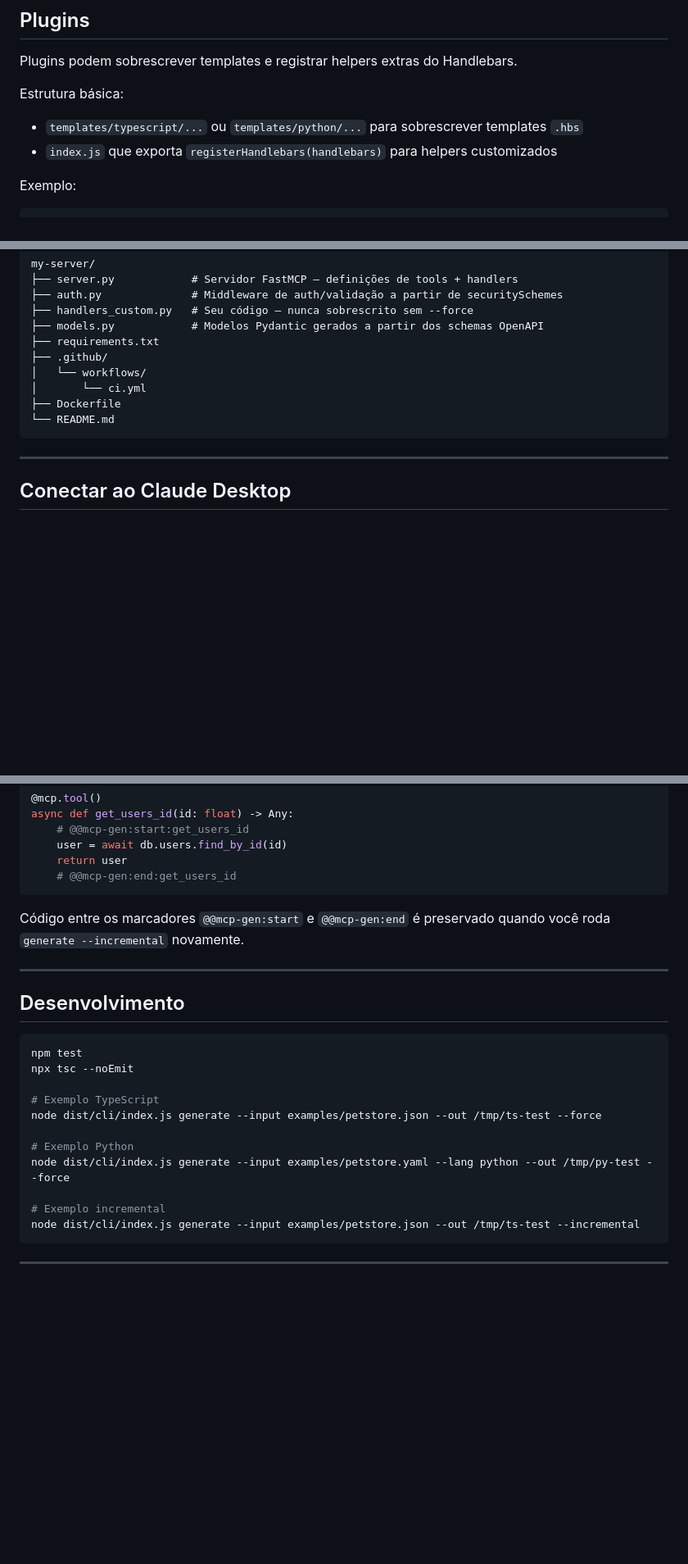
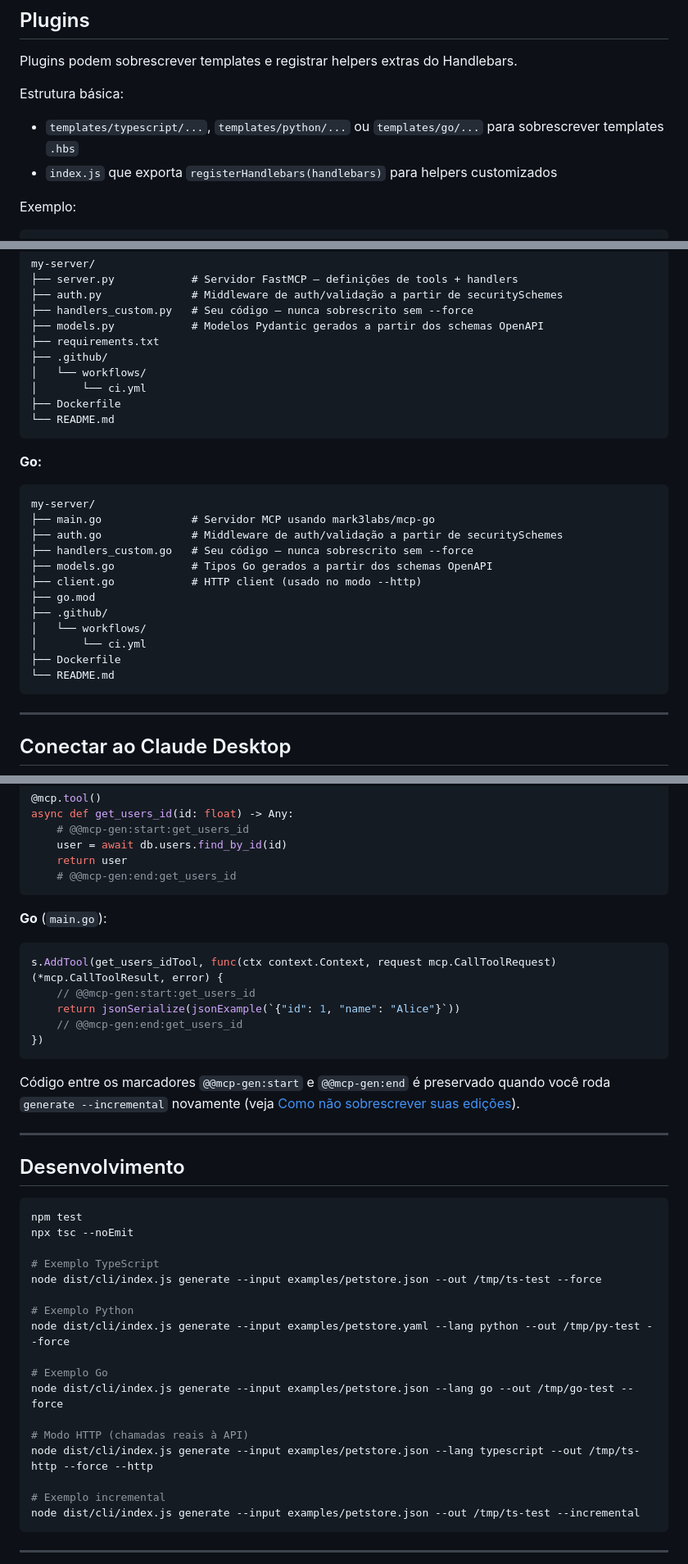
Before and after one commit to ChristopherDond/MCP-Generator, a Markdown page: README.pt-BR.md, 3 parts joined by grey strips. Shown at 82% size. GitHub-like rendering; blank space fills up the shorter version.

````diff
--- a/README.pt-BR.md
+++ b/README.pt-BR.md
@@ -233,7 +238,7 @@ Plugins podem sobrescrever templates e registrar helpers extras do Handlebars.
 
 Estrutura básica:
 
-- `templates/typescript/...` ou `templates/python/...` para sobrescrever templates `.hbs`
+- `templates/typescript/...`, `templates/python/...` ou `templates/go/...` para sobrescrever templates `.hbs`
 - `index.js` que exporta `registerHandlebars(handlebars)` para helpers customizados
 
 Exemplo:
@@ -281,6 +286,22 @@ my-server/
 └── README.md
 ```
 
+**Go:**
+```
+my-server/
+├── main.go              # Servidor MCP usando mark3labs/mcp-go
+├── auth.go              # Middleware de auth/validação a partir de securitySchemes
+├── handlers_custom.go   # Seu código — nunca sobrescrito sem --force
+├── models.go            # Tipos Go gerados a partir dos schemas OpenAPI
+├── client.go            # HTTP client (usado no modo --http)
+├── go.mod
+├── .github/
+│   └── workflows/
+│       └── ci.yml
+├── Dockerfile
+└── README.md
+```
+
 ---
 
 ## Conectar ao Claude Desktop
@@ -337,7 +370,16 @@ async def get_users_id(id: float) -> Any:
     # @@mcp-gen:end:get_users_id
 ```
 
-Código entre os marcadores `@@mcp-gen:start` e `@@mcp-gen:end` é preservado quando você roda `generate --incremental` novamente.
+**Go** (`main.go`):
+```go
+s.AddTool(get_users_idTool, func(ctx context.Context, request mcp.CallToolRequest) (*mcp.CallToolResult, error) {
+    // @@mcp-gen:start:get_users_id
+    return jsonSerialize(jsonExample(`{"id": 1, "name": "Alice"}`))
+    // @@mcp-gen:end:get_users_id
+})
+```
+
+Código entre os marcadores `@@mcp-gen:start` e `@@mcp-gen:end` é preservado quando você roda `generate --incremental` novamente (veja [Como não sobrescrever suas edições](#como-não-sobrescrever-suas-edições)).
 
 ---
 
@@ -352,6 +394,12 @@ node dist/cli/index.js generate --input examples/petstore.json --out /tmp/ts-tes
 
 # Exemplo Python
 node dist/cli/index.js generate --input examples/petstore.yaml --lang python --out /tmp/py-test --force
+
+# Exemplo Go
+node dist/cli/index.js generate --input examples/petstore.json --lang go --out /tmp/go-test --force
+
+# Modo HTTP (chamadas reais à API)
+node dist/cli/index.js generate --input examples/petstore.json --lang typescript --out /tmp/ts-http --force --http
 
 # Exemplo incremental
 node dist/cli/index.js generate --input examples/petstore.json --out /tmp/ts-test --incremental
````
Also changed, not shown: other parts of README.pt-BR.md (+20 -3 lines), README.md (+2 -2 lines).
